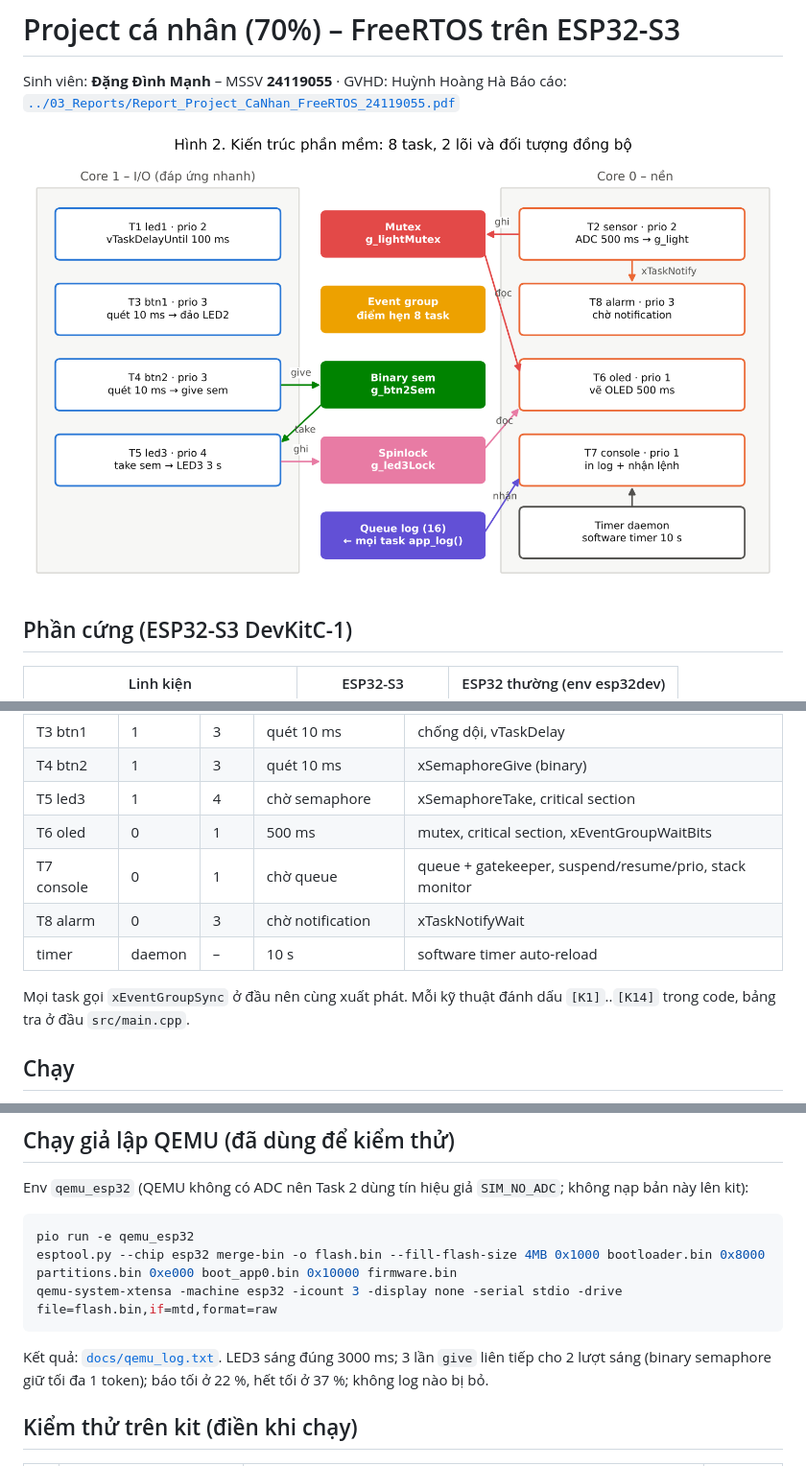
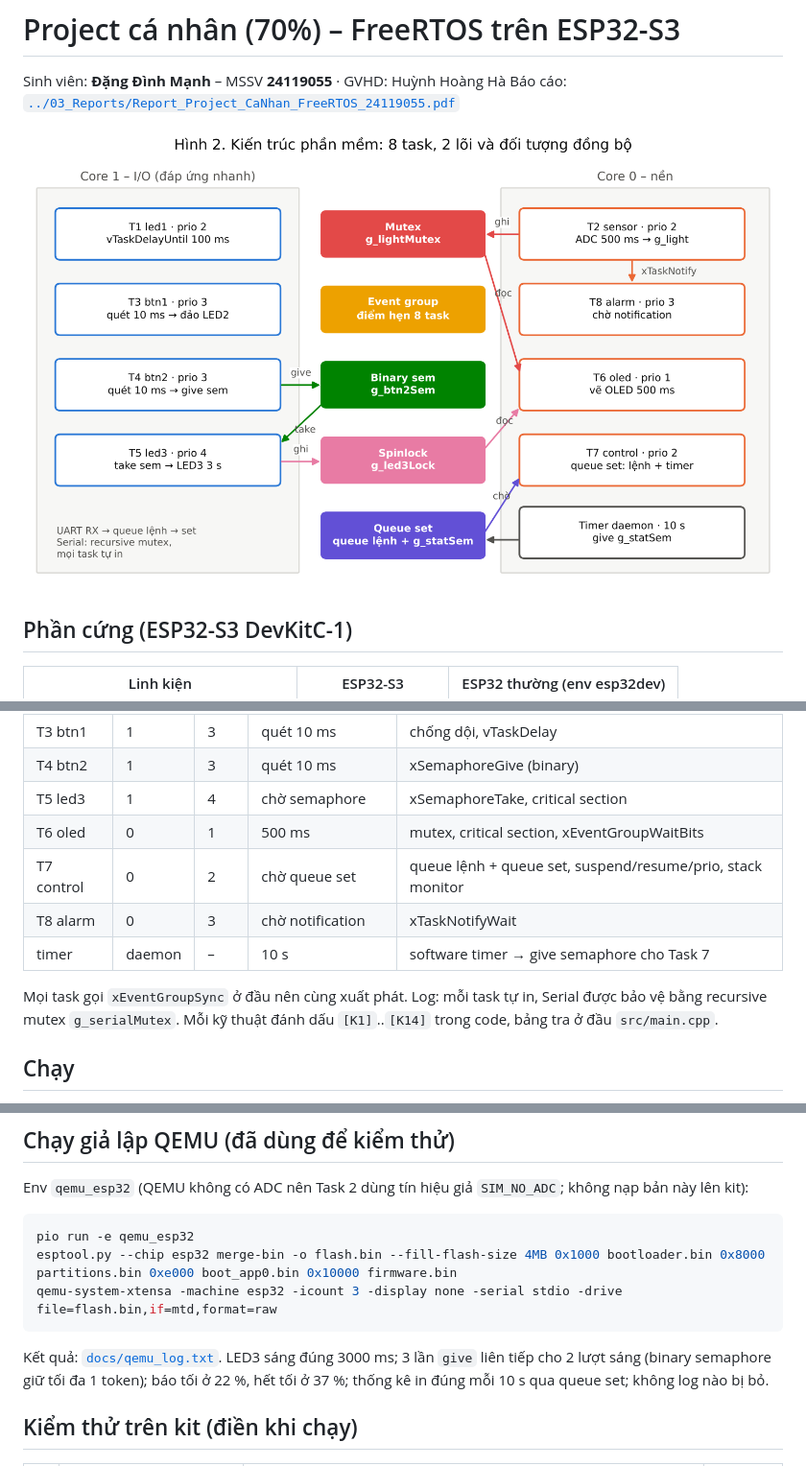
Before and after one commit to Astronaut216/rtos-freertos-esp32s3, a Markdown page: 01_Personal_FreeRTOS_ESP32/README.md, 3 parts joined by grey strips. Shown at 96% size. Rendered like a GitHub page; pictures changed too: 01_Personal_FreeRTOS_ESP32/docs/figures/f2_software.png.

Commit message:
Task 7 thanh task dieu khien: queue set (lenh UART + timer), log qua recursive mutex

````diff
--- a/01_Personal_FreeRTOS_ESP32/README.md
+++ b/01_Personal_FreeRTOS_ESP32/README.md
@@ -26,11 +26,11 @@ Kit + testboard dùng chung với nhóm (GV cho phép) nên chân giống mạch
 | T4 btn2 | 1 | 3 | quét 10 ms | xSemaphoreGive (binary) |
 | T5 led3 | 1 | 4 | chờ semaphore | xSemaphoreTake, critical section |
 | T6 oled | 0 | 1 | 500 ms | mutex, critical section, xEventGroupWaitBits |
-| T7 console | 0 | 1 | chờ queue | queue + gatekeeper, suspend/resume/prio, stack monitor |
+| T7 control | 0 | 2 | chờ queue set | queue lệnh + queue set, suspend/resume/prio, stack monitor |
 | T8 alarm | 0 | 3 | chờ notification | xTaskNotifyWait |
-| timer | daemon | – | 10 s | software timer auto-reload |
+| timer | daemon | – | 10 s | software timer → give semaphore cho Task 7 |
 
-Mọi task gọi `xEventGroupSync` ở đầu nên cùng xuất phát. Mỗi kỹ thuật đánh dấu `[K1]`..`[K14]` trong code, bảng tra ở đầu `src/main.cpp`.
+Mọi task gọi `xEventGroupSync` ở đầu nên cùng xuất phát. Log: mỗi task tự in, Serial được bảo vệ bằng recursive mutex `g_serialMutex`. Mỗi kỹ thuật đánh dấu `[K1]`..`[K14]` trong code, bảng tra ở đầu `src/main.cpp`.
 
 ## Chạy
 
@@ -54,7 +54,7 @@ esptool.py --chip esp32 merge-bin -o flash.bin --fill-flash-size 4MB 0x1000 boot
 qemu-system-xtensa -machine esp32 -icount 3 -display none -serial stdio -drive file=flash.bin,if=mtd,format=raw
 ```
 
-Kết quả: [`docs/qemu_log.txt`](docs/qemu_log.txt). LED3 sáng đúng 3000 ms; 3 lần `give` liên tiếp cho 2 lượt sáng (binary semaphore giữ tối đa 1 token); báo tối ở 22 %, hết tối ở 37 %; không log nào bị bỏ.
+Kết quả: [`docs/qemu_log.txt`](docs/qemu_log.txt). LED3 sáng đúng 3000 ms; 3 lần `give` liên tiếp cho 2 lượt sáng (binary semaphore giữ tối đa 1 token); báo tối ở 22 %, hết tối ở 37 %; thống kê in đúng mỗi 10 s qua queue set; không log nào bị bỏ.
 
 ## Kiểm thử trên kit (điền khi chạy)
 
````
Also changed, not shown: other parts of 01_Personal_FreeRTOS_ESP32/README.md (+1 -1 lines), README.md (+3 -3 lines), 01_Personal_FreeRTOS_ESP32/docs/figures/f1_hardware.png, 01_Personal_FreeRTOS_ESP32/docs/figures/f4_timeline.png, 01_Personal_FreeRTOS_ESP32/docs/figures/f5_stack.png, 13 other files.
